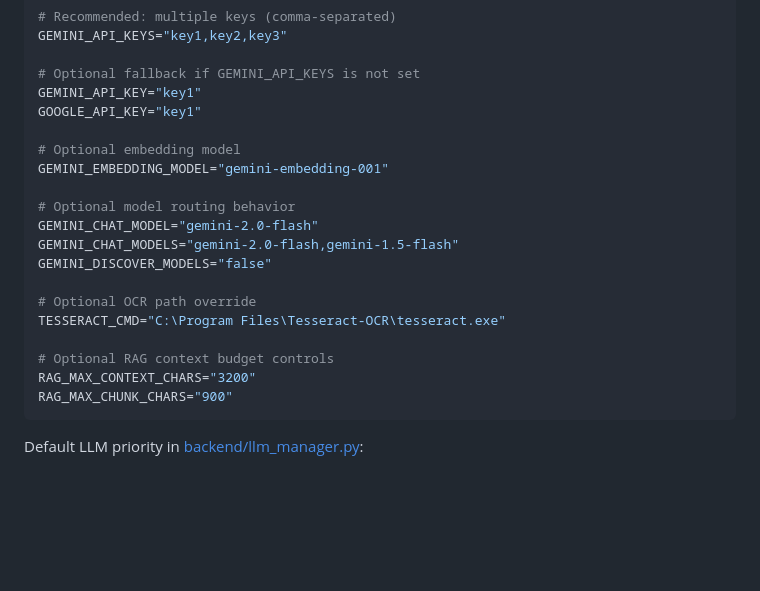
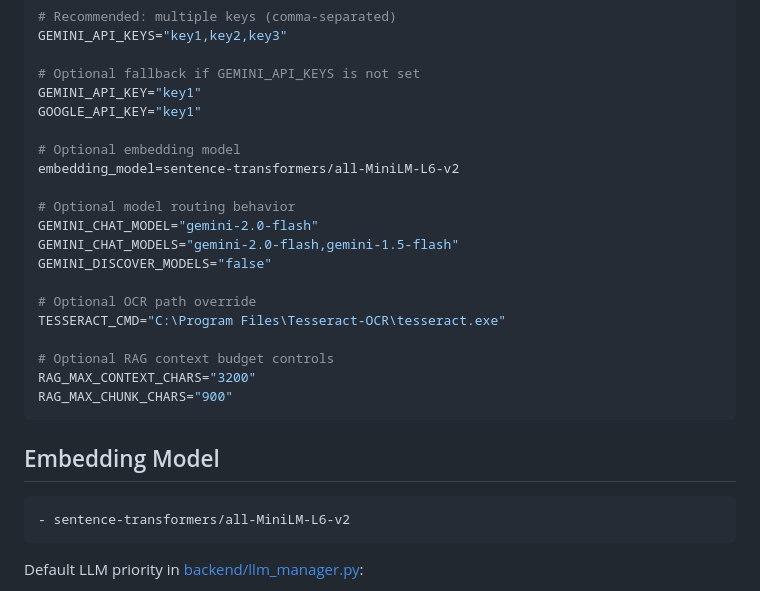
Before and after one commit to subarnasural/AI_TEACHING_ASSISTANT, a Markdown page: readme.md, the part around one of its changes. Drawn GitHub-style; blank space fills up the shorter version.

````diff
--- a/readme.md
+++ b/readme.md
@@ -89,7 +94,7 @@ GEMINI_API_KEY="key1"
 GOOGLE_API_KEY="key1"
 
 # Optional embedding model
-GEMINI_EMBEDDING_MODEL="gemini-embedding-001"
+embedding_model=sentence-transformers/all-MiniLM-L6-v2
 
 # Optional model routing behavior
 GEMINI_CHAT_MODEL="gemini-2.0-flash"
@@ -103,7 +108,10 @@ TESSERACT_CMD="C:\Program Files\Tesseract-OCR\tesseract.exe"
 RAG_MAX_CONTEXT_CHARS="3200"
 RAG_MAX_CHUNK_CHARS="900"
 ```
-
+## Embedding Model
+```
+- sentence-transformers/all-MiniLM-L6-v2
+```
 Default LLM priority in [backend/llm_manager.py](backend/llm_manager.py):
 
 - `gemini-3-flash-preview` (primary)
````
Also changed, not shown: other parts of readme.md (+31 -10 lines).
